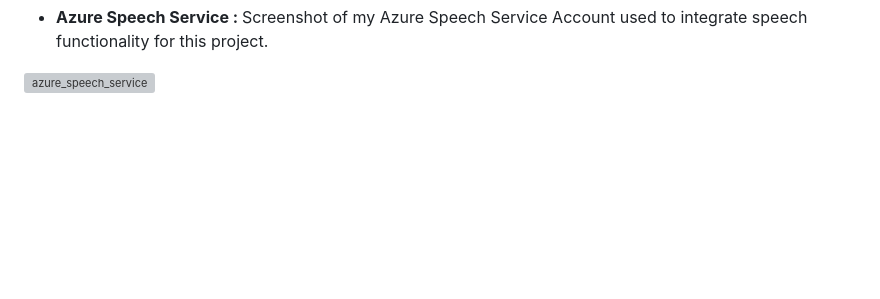
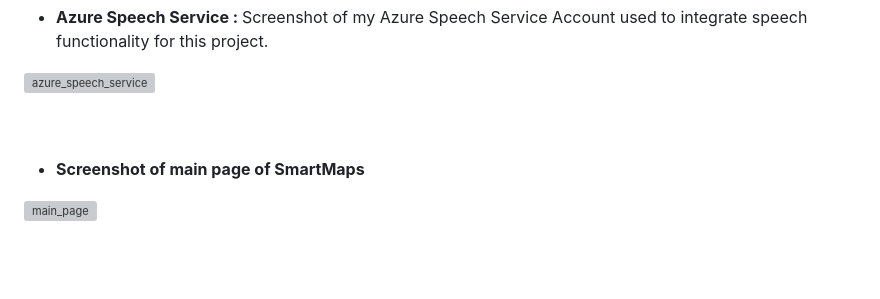
Before and after one commit to shreshtapadala/SmartMaps, a Markdown page: README.md, the part around the change. Drawn GitHub-style; blank space fills up the shorter version; grey boxes are pictures that could not be loaded.

```diff
--- a/README.md
+++ b/README.md
@@ -119,3 +119,10 @@ SmartMaps addresses the crucial need for environmentally responsible travel by p
 
 <br>
 <br>
+
+- <b> Screenshot of main page of SmartMaps
+
+![main_page](https://github.com/shreshtapadala/SmartMaps/assets/109150089/e1046f8e-a41b-42b3-abc1-a8fe9152471d)
+
+<br>
+<br>
```
